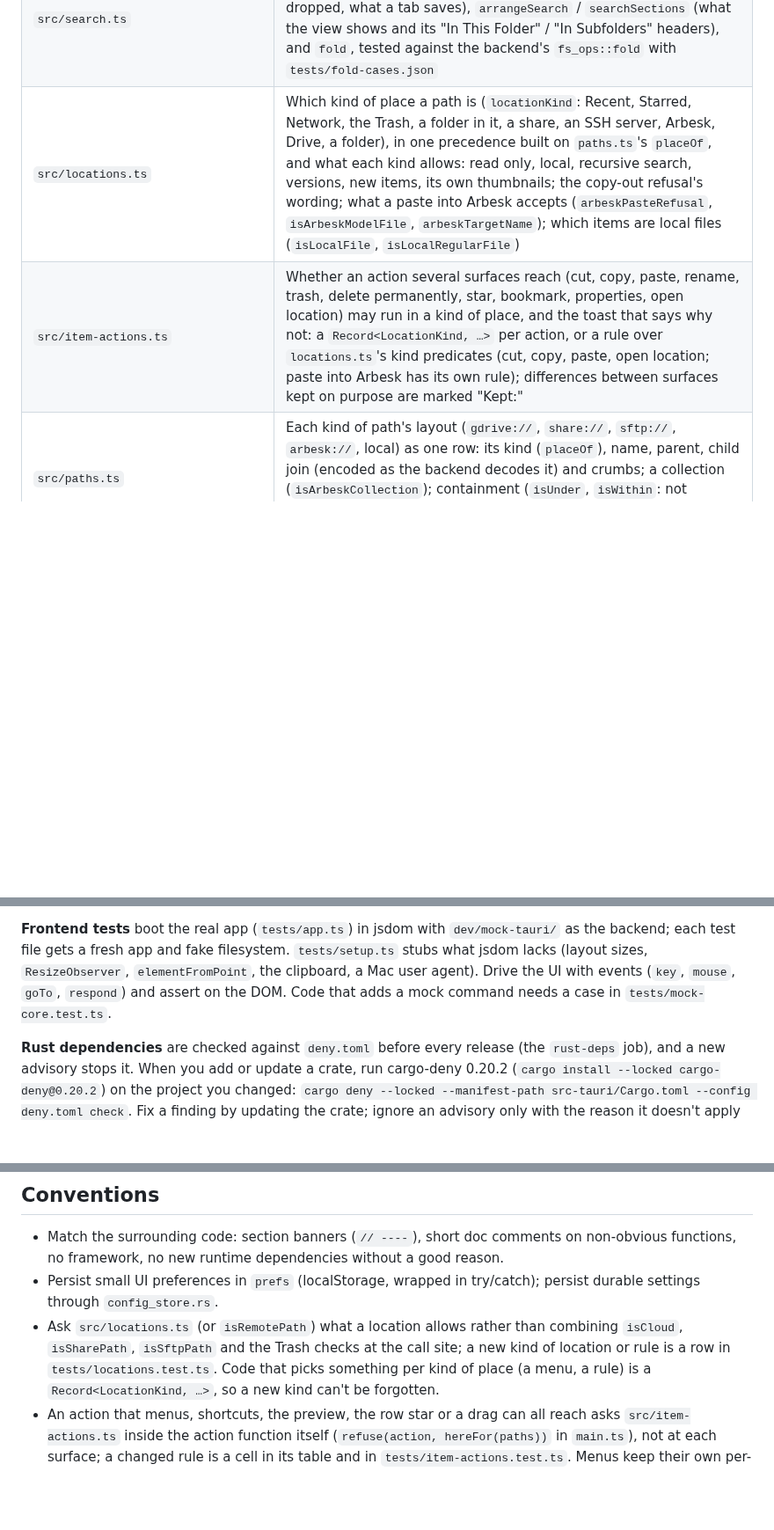
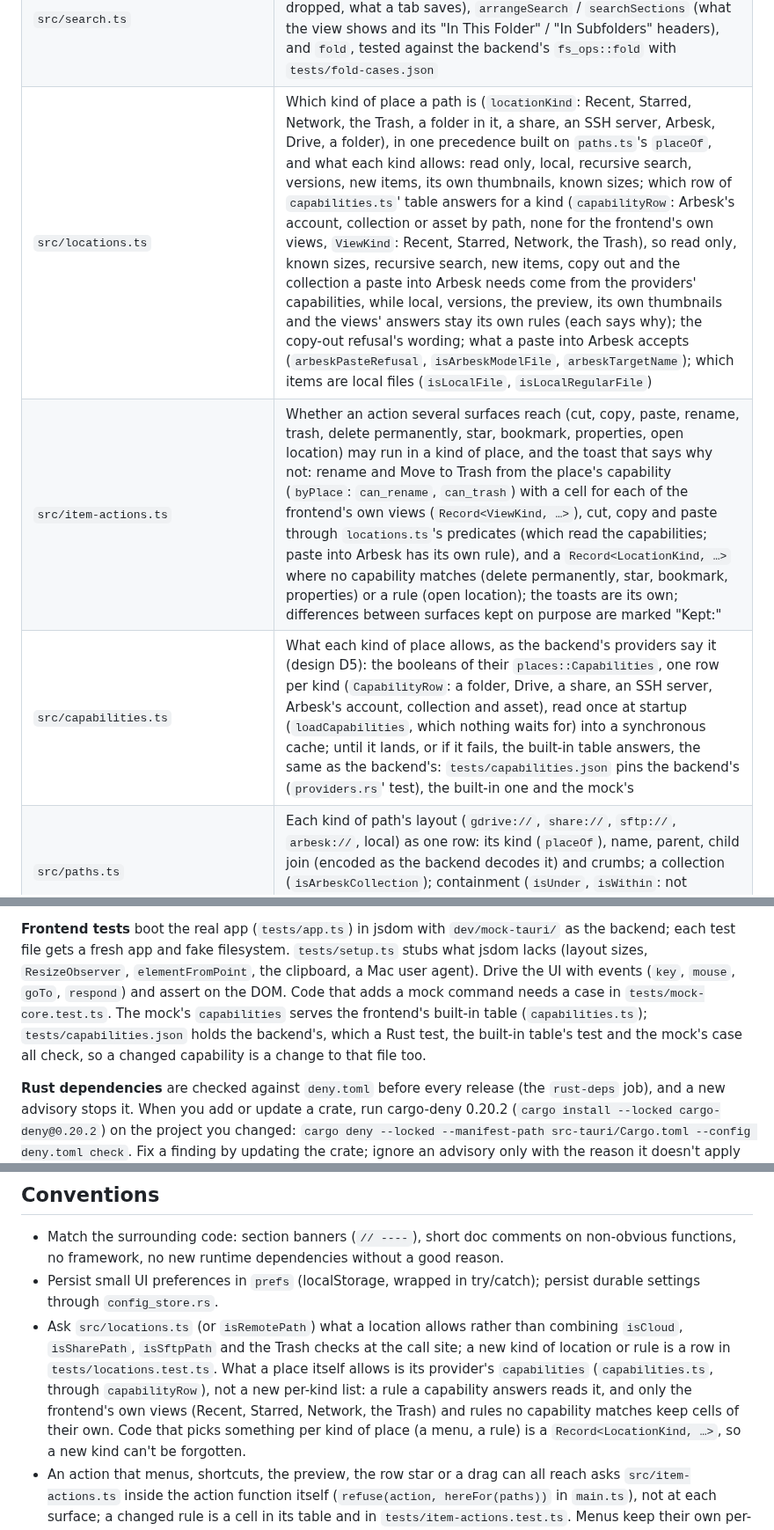
Before and after one commit to ahmadsayed/unshitty-mac-filebrowser, a Markdown page: AGENTS.md, 3 parts joined by grey strips. Shown at 88% size. Rendered like a GitHub page; blank space fills up the shorter version.

```diff
--- a/AGENTS.md
+++ b/AGENTS.md
@@ -52,8 +52,9 @@ step when a module's role changes.
 | `src/path-refs.ts` | What remembers paths (stars, bookmarks, the clipboard, the background tabs' folders and every tab's Back and Forward) kept pointing at moved, renamed and trashed items: `moved(pairs)` and `gone(paths)`, one rule per holder, each holder replaced (and saved) at most once per report, a paste reporting each item as it lands; `followPath`, the prefix rewrite for what is inside a moved folder |
 | `src/latest-save.ts` | `LatestSave`: one file's saves (`starred.json`, `pins.json`) one write at a time, each reading the state as it starts, so the last write is the latest state; saves asked for meanwhile share the next write, and each learns whether it was written |
 | `src/search.ts` | The search without the DOM: `SearchSession` (open or not, the text, the walk after a 160 ms pause, at most 1000 results, late answers dropped, what a tab saves), `arrangeSearch` / `searchSections` (what the view shows and its "In This Folder" / "In Subfolders" headers), and `fold`, tested against the backend's `fs_ops::fold` with `tests/fold-cases.json` |
-| `src/locations.ts` | Which kind of place a path is (`locationKind`: Recent, Starred, Network, the Trash, a folder in it, a share, an SSH server, Arbesk, Drive, a folder), in one precedence built on `paths.ts`'s `placeOf`, and what each kind allows: read only, local, recursive search, versions, new items, its own thumbnails; the copy-out refusal's wording; what a paste into Arbesk accepts (`arbeskPasteRefusal`, `isArbeskModelFile`, `arbeskTargetName`); which items are local files (`isLocalFile`, `isLocalRegularFile`) |
-| `src/item-actions.ts` | Whether an action several surfaces reach (cut, copy, paste, rename, trash, delete permanently, star, bookmark, properties, open location) may run in a kind of place, and the toast that says why not: a `Record<LocationKind, …>` per action, or a rule over `locations.ts`'s kind predicates (cut, copy, paste, open location; paste into Arbesk has its own rule); differences between surfaces kept on purpose are marked "Kept:" |
+| `src/locations.ts` | Which kind of place a path is (`locationKind`: Recent, Starred, Network, the Trash, a folder in it, a share, an SSH server, Arbesk, Drive, a folder), in one precedence built on `paths.ts`'s `placeOf`, and what each kind allows: read only, local, recursive search, versions, new items, its own thumbnails, known sizes; which row of `capabilities.ts`' table answers for a kind (`capabilityRow`: Arbesk's account, collection or asset by path, none for the frontend's own views, `ViewKind`: Recent, Starred, Network, the Trash), so read only, known sizes, recursive search, new items, copy out and the collection a paste into Arbesk needs come from the providers' capabilities, while local, versions, the preview, its own thumbnails and the views' answers stay its own rules (each says why); the copy-out refusal's wording; what a paste into Arbesk accepts (`arbeskPasteRefusal`, `isArbeskModelFile`, `arbeskTargetName`); which items are local files (`isLocalFile`, `isLocalRegularFile`) |
+| `src/item-actions.ts` | Whether an action several surfaces reach (cut, copy, paste, rename, trash, delete permanently, star, bookmark, properties, open location) may run in a kind of place, and the toast that says why not: rename and Move to Trash from the place's capability (`byPlace`: `can_rename`, `can_trash`) with a cell for each of the frontend's own views (`Record<ViewKind, …>`), cut, copy and paste through `locations.ts`'s predicates (which read the capabilities; paste into Arbesk has its own rule), and a `Record<LocationKind, …>` where no capability matches (delete permanently, star, bookmark, properties) or a rule (open location); the toasts are its own; differences between surfaces kept on purpose are marked "Kept:" |
+| `src/capabilities.ts` | What each kind of place allows, as the backend's providers say it (design D5): the booleans of their `places::Capabilities`, one row per kind (`CapabilityRow`: a folder, Drive, a share, an SSH server, Arbesk's account, collection and asset), read once at startup (`loadCapabilities`, which nothing waits for) into a synchronous cache; until it lands, or if it fails, the built-in table answers, the same as the backend's: `tests/capabilities.json` pins the backend's (`providers.rs`' test), the built-in one and the mock's |
 | `src/paths.ts` | Each kind of path's layout (`gdrive://`, `share://`, `sftp://`, `arbesk://`, local) as one row: its kind (`placeOf`), name, parent, child join (encoded as the backend decodes it) and crumbs; a collection (`isArbeskCollection`); containment (`isUnder`, `isWithin`: not interchangeable), which paths a window may open, share links, what the path bar resolves typed text to |
 | `src/folder-summaries.ts` | Folder item counts and version badges for the view: batches of 400, skips remote, known and in-flight folders, drops late answers, forgets counts on a new location or Show Hidden setting, asks again after a reload for those the view asks about (showing the old ones until then); says which answers were asked for one by one (`recounted`) |
 | `src/listing-failure.ts` | What a folder that couldn't be listed turns into, one table row per kind and phase (first view, navigate, reload, path entry): share status page, Connect to Server, go to the parent, toast with Grant Access, error page; a Drive failure that lost its credential also carries the answer from `drive-auth.ts`, which opens the sign-in dialog |
@@ -169,7 +170,10 @@ filesystem. `tests/setup.ts` stubs what jsdom lacks (layout sizes,
 `ResizeObserver`, `elementFromPoint`, the clipboard, a Mac user agent).
 Drive the UI with events (`key`, `mouse`, `goTo`, `respond`) and assert on
 the DOM. Code that adds a mock command needs a case in
-`tests/mock-core.test.ts`.
+`tests/mock-core.test.ts`. The mock's `capabilities` serves the frontend's
+built-in table (`capabilities.ts`); `tests/capabilities.json` holds the
+backend's, which a Rust test, the built-in table's test and the mock's case
+all check, so a changed capability is a change to that file too.
 
 **Rust dependencies** are checked against `deny.toml` before every release
 (the `rust-deps` job), and a new advisory stops it. When you add or update a
@@ -417,7 +421,11 @@ GPL-3.0-or-later).
 - Ask `src/locations.ts` (or `isRemotePath`) what a location allows rather
   than combining `isCloud`, `isSharePath`, `isSftpPath` and the Trash checks
   at the call site; a new kind of location or rule is a row in
-  `tests/locations.test.ts`. Code that picks something per kind of place (a
+  `tests/locations.test.ts`. What a place itself allows is its provider's
+  `capabilities` (`capabilities.ts`, through `capabilityRow`), not a new
+  per-kind list: a rule a capability answers reads it, and only the
+  frontend's own views (Recent, Starred, Network, the Trash) and rules no
+  capability matches keep cells of their own. Code that picks something per kind of place (a
   menu, a rule) is a `Record<LocationKind, …>`, so a new kind can't be
   forgotten.
 - An action that menus, shortcuts, the preview, the row star or a drag can
```
Also changed, not shown: other parts of AGENTS.md (+2 -2 lines), docs/architecture.md (+12 -4 lines), 1 other file.
